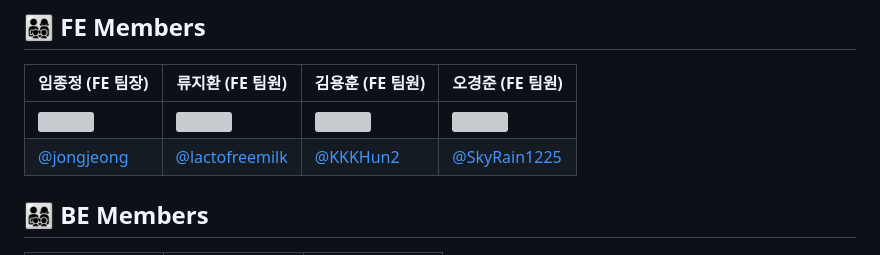
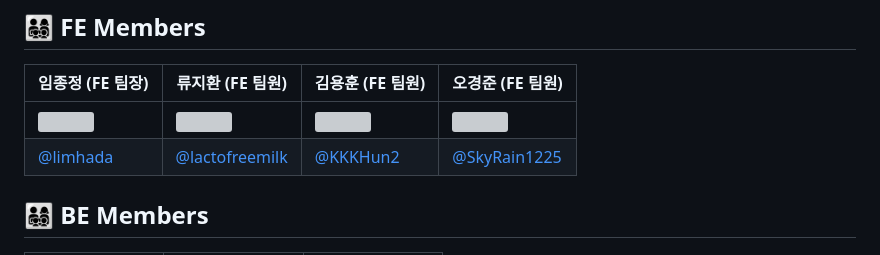
Before and after one commit to codestates-seb/seb40_main_028, a Markdown page: README.md, the part around the change. Rendered like a GitHub page; grey boxes are pictures that could not be loaded.

```diff
--- a/README.md
+++ b/README.md
@@ -18,7 +18,7 @@
 |임종정 (FE 팀장)   |류지환 (FE 팀원)                  |김용훈 (FE 팀원)               |오경준 (FE 팀원)               |
 |----------------|-------------------------------|-----------------------------|-----------------------------|
 |<img src='https://user-images.githubusercontent.com/107875213/205656415-b0db5110-1d59-4210-aef5-cec756a5b83a.jpg' width='150'>|<img src='https://user-images.githubusercontent.com/103996469/192595845-36d99b8c-ec46-41ff-98f7-aef452181093.png' width='150'/>|<img src='https://user-images.githubusercontent.com/105702862/205853151-2fa17dea-1d5d-47ba-9f54-94cd175a5e19.jpeg' width='150'/>|<img src='https://avatars.githubusercontent.com/u/97310823?v=4' width='150'/>|
-|[@jongjeong](https://github.com/jongjeong)        |[@lactofreemilk](https://github.com/lactofreemilk)           |[@KKKHun2](https://github.com/KKKHun2)           |[@SkyRain1225](https://github.com/SkyRain1225)       |
+|[@limhada](https://github.com/limhada)        |[@lactofreemilk](https://github.com/lactofreemilk)           |[@KKKHun2](https://github.com/KKKHun2)           |[@SkyRain1225](https://github.com/SkyRain1225)       |
 
 ## 👨‍👩‍👧‍👦 BE Members
 |김영민 (BE 팀장)   |김찬중 (BE 팀원)                  |이충민 (BE 팀원)               |
```
